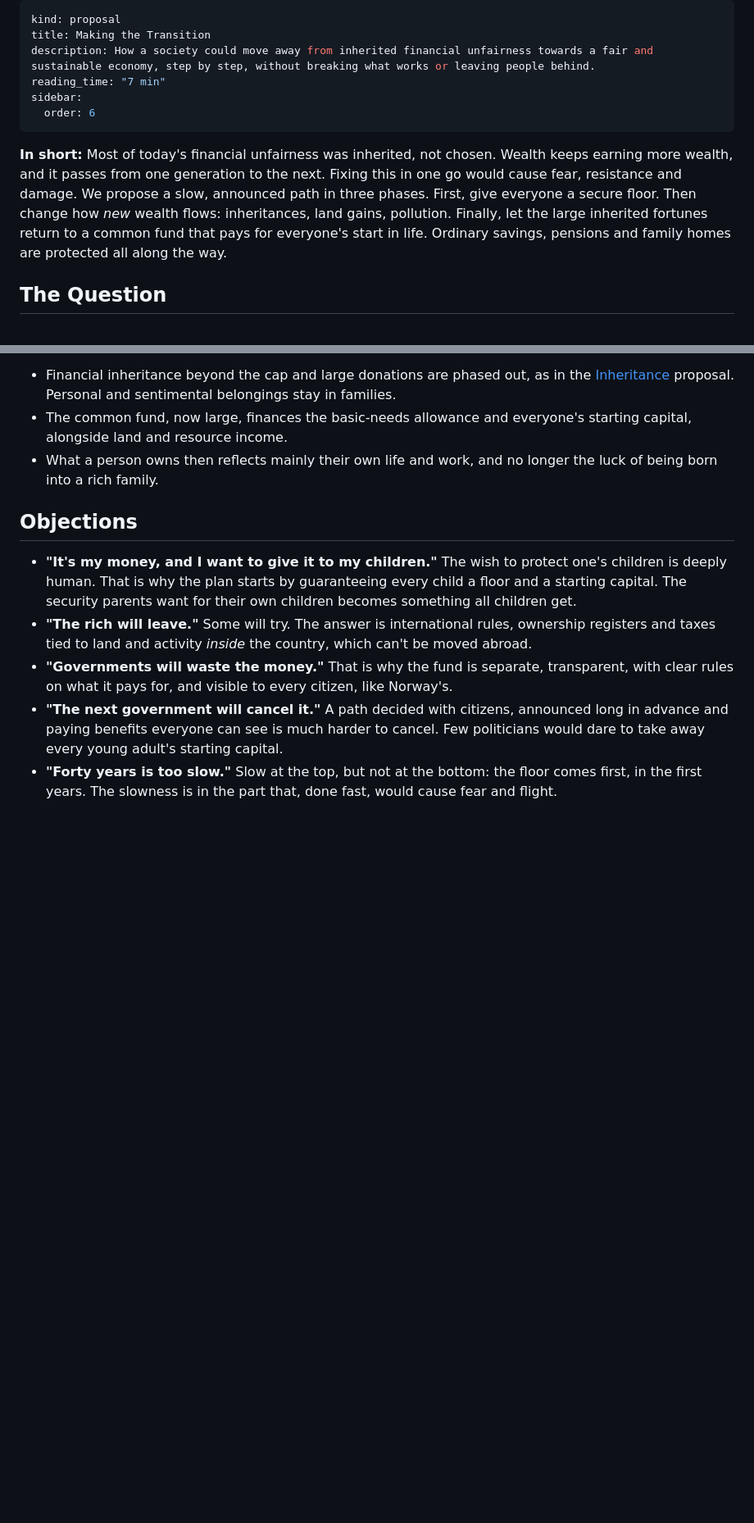
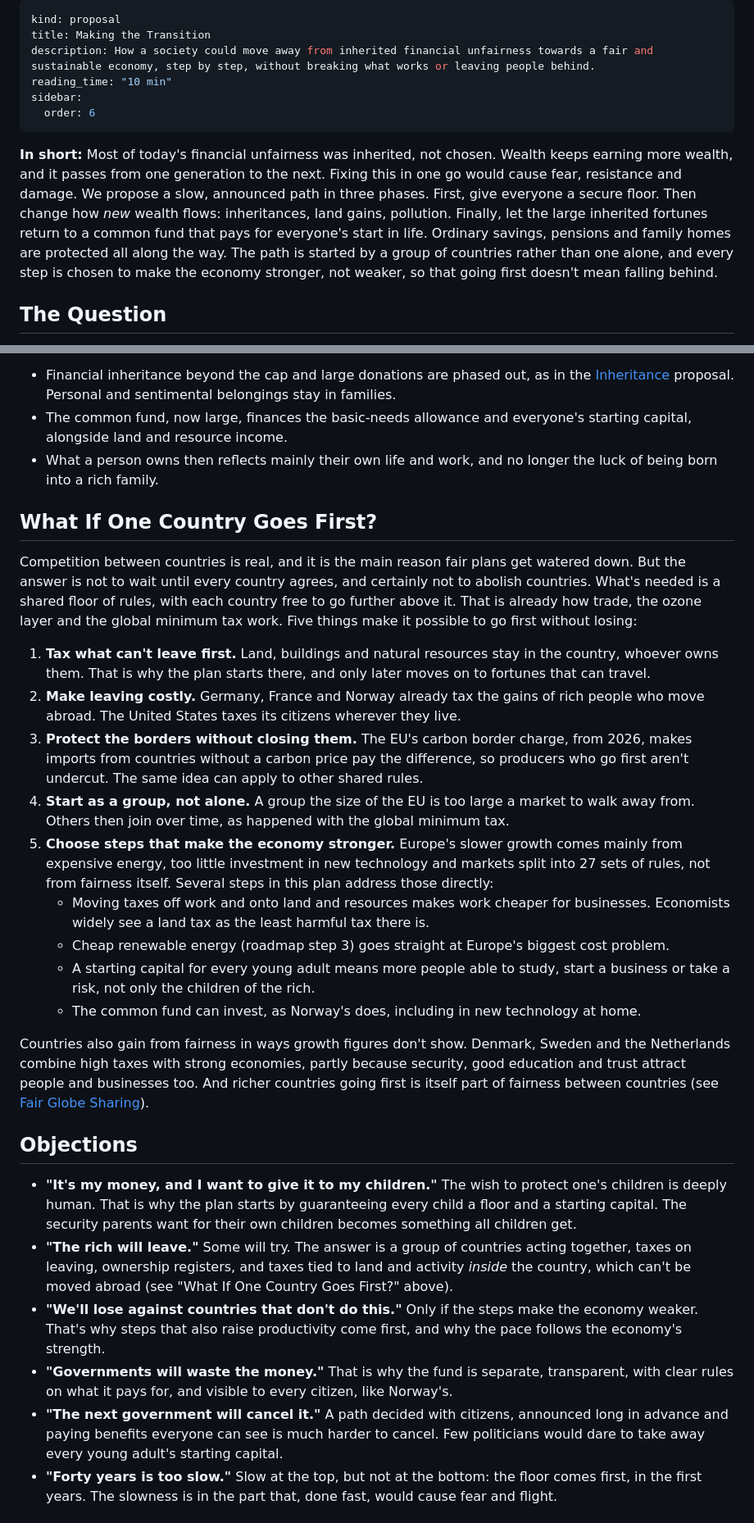
Before and after one commit to happybein1/yeahsight, a Markdown page: tools/drafts/making-the-transition.en.DRAFT.md, 2 parts joined by grey strips. Shown at 82% size. Rendered like a GitHub page; blank space fills up the shorter version.

Commit message:
drafts: Making the Transition, competition between countries
Co-Authored-By: Claude Opus 5.5 <noreply@anthropic.com>
Claude-Session: https://claude.ai/code/session_015LsDKrC1v2cgfAwQEJ9ytZ

```diff
--- a/tools/drafts/making-the-transition.en.DRAFT.md
+++ b/tools/drafts/making-the-transition.en.DRAFT.md
@@ -2,13 +2,13 @@
 kind: proposal
 title: Making the Transition
 description: How a society could move away from inherited financial unfairness towards a fair and sustainable economy, step by step, without breaking what works or leaving people behind.
-reading_time: "7 min"
+reading_time: "10 min"
 sidebar:
   order: 6
 ---
 
 
-**In short:** Most of today's financial unfairness was inherited, not chosen. Wealth keeps earning more wealth, and it passes from one generation to the next. Fixing this in one go would cause fear, resistance and damage. We propose a slow, announced path in three phases. First, give everyone a secure floor. Then change how *new* wealth flows: inheritances, land gains, pollution. Finally, let the large inherited fortunes return to a common fund that pays for everyone's start in life. Ordinary savings, pensions and family homes are protected all along the way.
+**In short:** Most of today's financial unfairness was inherited, not chosen. Wealth keeps earning more wealth, and it passes from one generation to the next. Fixing this in one go would cause fear, resistance and damage. We propose a slow, announced path in three phases. First, give everyone a secure floor. Then change how *new* wealth flows: inheritances, land gains, pollution. Finally, let the large inherited fortunes return to a common fund that pays for everyone's start in life. Ordinary savings, pensions and family homes are protected all along the way. The path is started by a group of countries rather than one alone, and every step is chosen to make the economy stronger, not weaker, so that going first doesn't mean falling behind.
 
 ## The Question
 
@@ -72,10 +73,27 @@ Large, peaceful shifts in who owns what have happened before:
 - The common fund, now large, finances the basic-needs allowance and everyone's starting capital, alongside land and resource income.
 - What a person owns then reflects mainly their own life and work, and no longer the luck of being born into a rich family.
 
+## What If One Country Goes First?
+
+Competition between countries is real, and it is the main reason fair plans get watered down. But the answer is not to wait until every country agrees, and certainly not to abolish countries. What's needed is a shared floor of rules, with each country free to go further above it. That is already how trade, the ozone layer and the global minimum tax work. Five things make it possible to go first without losing:
+
+1. **Tax what can't leave first.** Land, buildings and natural resources stay in the country, whoever owns them. That is why the plan starts there, and only later moves on to fortunes that can travel.
+2. **Make leaving costly.** Germany, France and Norway already tax the gains of rich people who move abroad. The United States taxes its citizens wherever they live.
+3. **Protect the borders without closing them.** The EU's carbon border charge, from 2026, makes imports from countries without a carbon price pay the difference, so producers who go first aren't undercut. The same idea can apply to other shared rules.
+4. **Start as a group, not alone.** A group the size of the EU is too large a market to walk away from. Others then join over time, as happened with the global minimum tax.
+5. **Choose steps that make the economy stronger.** Europe's slower growth comes mainly from expensive energy, too little investment in new technology and markets split into 27 sets of rules, not from fairness itself. Several steps in this plan address those directly:
+   - Moving taxes off work and onto land and resources makes work cheaper for businesses. Economists widely see a land tax as the least harmful tax there is.
+   - Cheap renewable energy (roadmap step 3) goes straight at Europe's biggest cost problem.
+   - A starting capital for every young adult means more people able to study, start a business or take a risk, not only the children of the rich.
+   - The common fund can invest, as Norway's does, including in new technology at home.
+
+Countries also gain from fairness in ways growth figures don't show. Denmark, Sweden and the Netherlands combine high taxes with strong economies, partly because security, good education and trust attract people and businesses too. And richer countries going first is itself part of fairness between countries (see [Fair Globe Sharing](/sharing-fairly/fair-globe-sharing/)).
+
 ## Objections
 
 - **"It's my money, and I want to give it to my children."** The wish to protect one's children is deeply human. That is why the plan starts by guaranteeing every child a floor and a starting capital. The security parents want for their own children becomes something all children get.
-- **"The rich will leave."** Some will try. The answer is international rules, ownership registers and taxes tied to land and activity *inside* the country, which can't be moved abroad.
+- **"The rich will leave."** Some will try. The answer is a group of countries acting together, taxes on leaving, ownership registers, and taxes tied to land and activity *inside* the country, which can't be moved abroad (see "What If One Country Goes First?" above).
+- **"We'll lose against countries that don't do this."** Only if the steps make the economy weaker. That's why steps that also raise productivity come first, and why the pace follows the economy's strength.
 - **"Governments will waste the money."** That is why the fund is separate, transparent, with clear rules on what it pays for, and visible to every citizen, like Norway's.
 - **"The next government will cancel it."** A path decided with citizens, announced long in advance and paying benefits everyone can see is much harder to cancel. Few politicians would dare to take away every young adult's starting capital.
 - **"Forty years is too slow."** Slow at the top, but not at the bottom: the floor comes first, in the first years. The slowness is in the part that, done fast, would cause fear and flight.
```
Also changed, not shown: other parts of tools/drafts/making-the-transition.en.DRAFT.md (+10 -6 lines).
